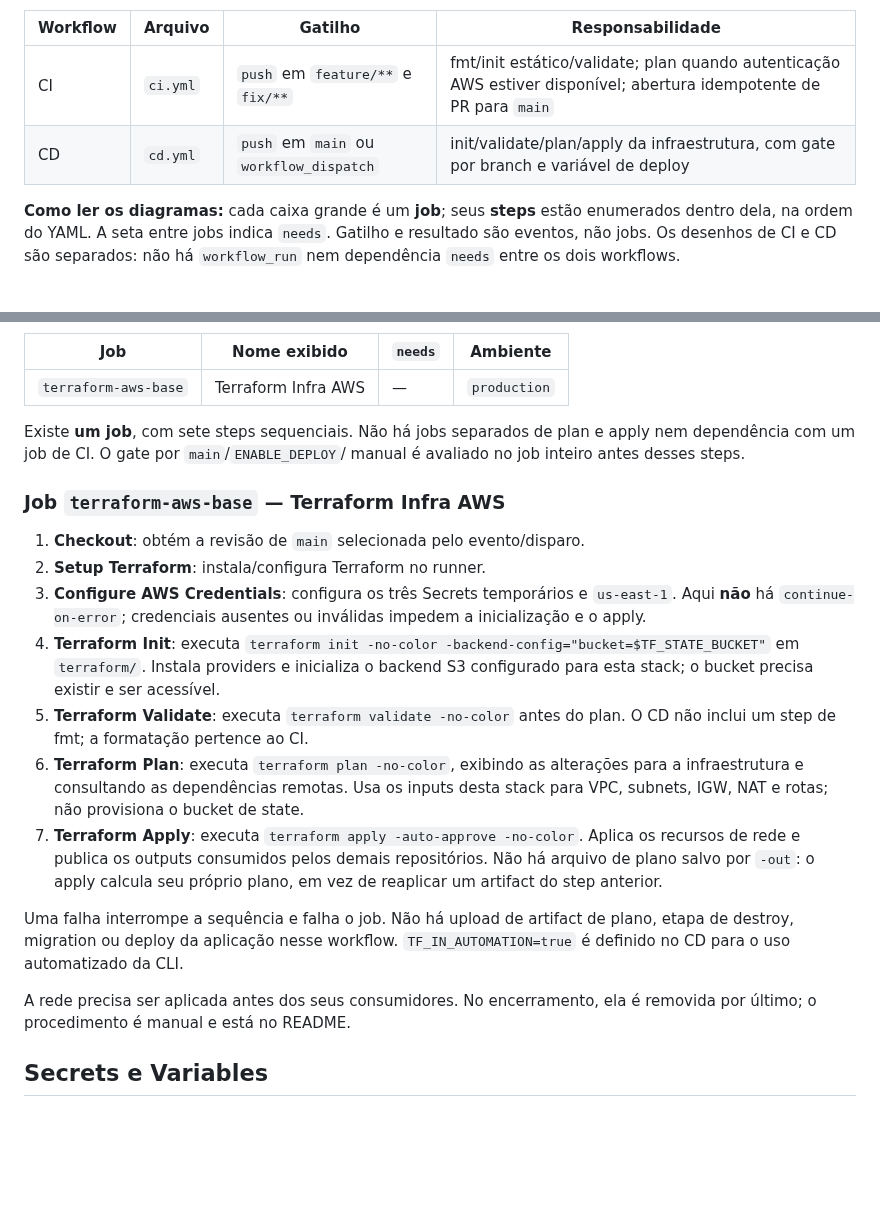
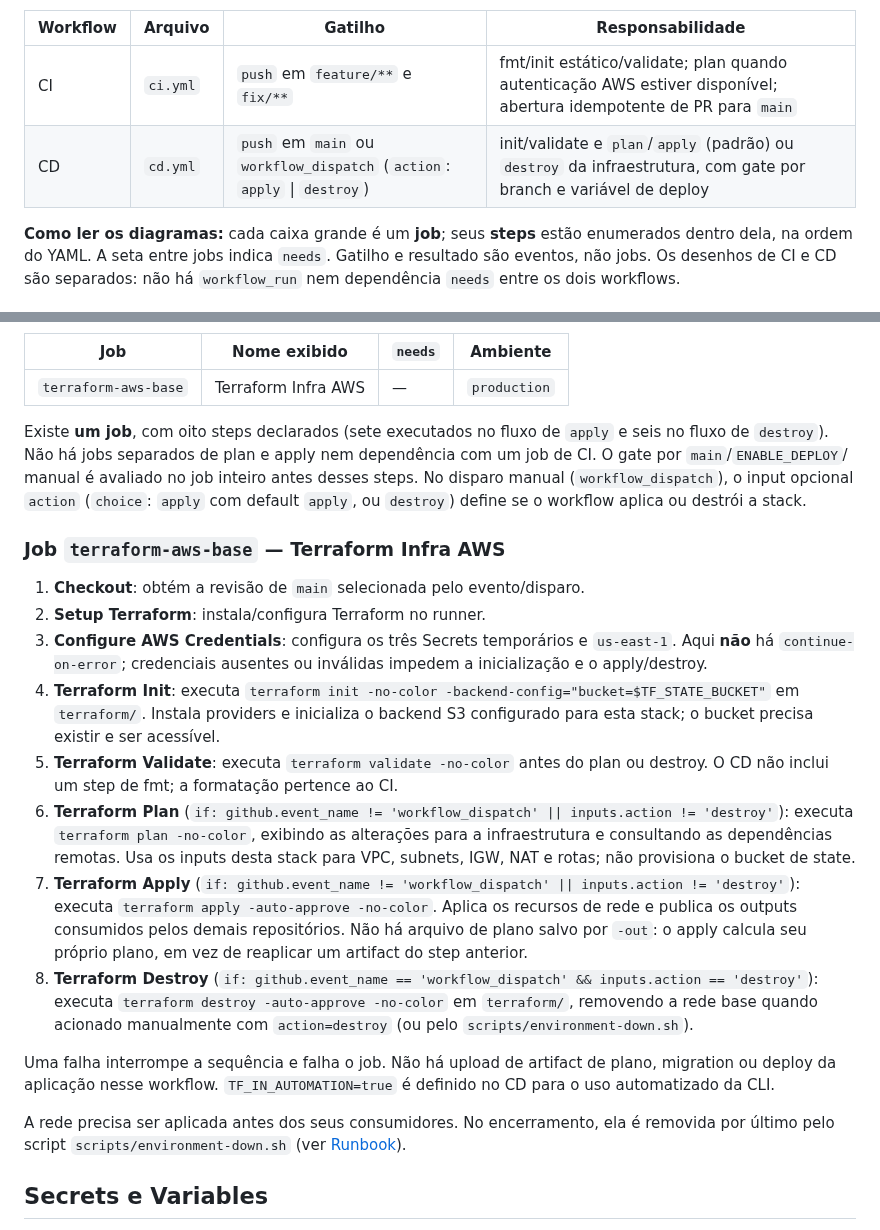
Before and after one commit to FIAP-15SOAT/oficina-mecanica-infra-base, a Markdown page: docs/ci-cd.md, 2 parts joined by grey strips. GitHub-like rendering; blank space fills up the shorter version.

```diff
--- a/docs/ci-cd.md
+++ b/docs/ci-cd.md
@@ -16,7 +16,7 @@ abrir PR (**CI**), ou aplicar a infraestrutura (**CD**). A fonte executável é
 | Workflow | Arquivo | Gatilho | Responsabilidade |
 | --- | --- | --- | --- |
 | CI | `ci.yml` | `push` em `feature/**` e `fix/**` | fmt/init estático/validate; plan quando autenticação AWS estiver disponível; abertura idempotente de PR para `main` |
-| CD | `cd.yml` | `push` em `main` ou `workflow_dispatch` | init/validate/plan/apply da infraestrutura, com gate por branch e variável de deploy |
+| CD | `cd.yml` | `push` em `main` ou `workflow_dispatch` (`action`: `apply` \| `destroy`) | init/validate e `plan`/`apply` (padrão) ou `destroy` da infraestrutura, com gate por branch e variável de deploy |
 
 **Como ler os diagramas:** cada caixa grande é um **job**; seus **steps** estão
 enumerados dentro dela, na ordem do YAML. A seta entre jobs indica `needs`.
@@ -133,9 +133,9 @@ validate ou um plan executado falhar, `open-pr` não roda.
 | --- | --- | --- | --- |
 | `terraform-aws-base` | Terraform Infra AWS | — | `production` |
 
-Existe **um job**, com sete steps sequenciais. Não há jobs separados de plan
+Existe **um job**, com oito steps declarados (sete executados no fluxo de `apply` e seis no fluxo de `destroy`). Não há jobs separados de plan
 e apply nem dependência com um job de CI. O gate por `main`/`ENABLE_DEPLOY`/
-manual é avaliado no job inteiro antes desses steps.
+manual é avaliado no job inteiro antes desses steps. No disparo manual (`workflow_dispatch`), o input opcional `action` (`choice`: `apply` com default `apply`, ou `destroy`) define se o workflow aplica ou destrói a stack.
 
 ### Job `terraform-aws-base` — Terraform Infra AWS
 
@@ -143,24 +143,25 @@ manual é avaliado no job inteiro antes desses steps.
 2. **Setup Terraform**: instala/configura Terraform no runner.
 3. **Configure AWS Credentials**: configura os três Secrets temporários e
    `us-east-1`. Aqui **não** há `continue-on-error`; credenciais ausentes ou
-   inválidas impedem a inicialização e o apply.
+   inválidas impedem a inicialização e o apply/destroy.
 4. **Terraform Init**: executa `terraform init -no-color -backend-config="bucket=$TF_STATE_BUCKET"` em `terraform/`.
    Instala providers e inicializa o backend S3 configurado para esta stack;
    o bucket precisa existir e ser acessível.
 5. **Terraform Validate**: executa `terraform validate -no-color` antes do
-   plan. O CD não inclui um step de fmt; a formatação pertence ao CI.
-6. **Terraform Plan**: executa `terraform plan -no-color`, exibindo as
+   plan ou destroy. O CD não inclui um step de fmt; a formatação pertence ao CI.
+6. **Terraform Plan** (`if: github.event_name != 'workflow_dispatch' || inputs.action != 'destroy'`): executa `terraform plan -no-color`, exibindo as
    alterações para a infraestrutura e consultando as dependências remotas.
    Usa os inputs desta stack para VPC, subnets, IGW, NAT e rotas; não provisiona o bucket de state.
-7. **Terraform Apply**: executa `terraform apply -auto-approve -no-color`.
+7. **Terraform Apply** (`if: github.event_name != 'workflow_dispatch' || inputs.action != 'destroy'`): executa `terraform apply -auto-approve -no-color`.
    Aplica os recursos de rede e publica os outputs consumidos pelos demais repositórios. Não há arquivo de plano salvo por `-out`: o apply calcula
    seu próprio plano, em vez de reaplicar um artifact do step anterior.
+8. **Terraform Destroy** (`if: github.event_name == 'workflow_dispatch' && inputs.action == 'destroy'`): executa `terraform destroy -auto-approve -no-color` em `terraform/`, removendo a rede base quando acionado manualmente com `action=destroy` (ou pelo `scripts/environment-down.sh`).
 
 Uma falha interrompe a sequência e falha o job. Não há upload de artifact de
-plano, etapa de destroy, migration ou deploy da aplicação nesse workflow.
+plano, migration ou deploy da aplicação nesse workflow.
 `TF_IN_AUTOMATION=true` é definido no CD para o uso automatizado da CLI.
 
-A rede precisa ser aplicada antes dos seus consumidores. No encerramento, ela é removida por último; o procedimento é manual e está no README.
+A rede precisa ser aplicada antes dos seus consumidores. No encerramento, ela é removida por último pelo script `scripts/environment-down.sh` (ver [Runbook](runbook.md)).
 
 ## Secrets e Variables
 
```
Also changed, not shown: README.md (+28 -33 lines), docs/adr/0005-ciclo-de-vida-do-ambiente-por-script.md (added, +60 -0 lines), docs/runbook.md (added, +218 -0 lines), docs/diagrams/environment-lifecycle.png (added), 4 other files.
